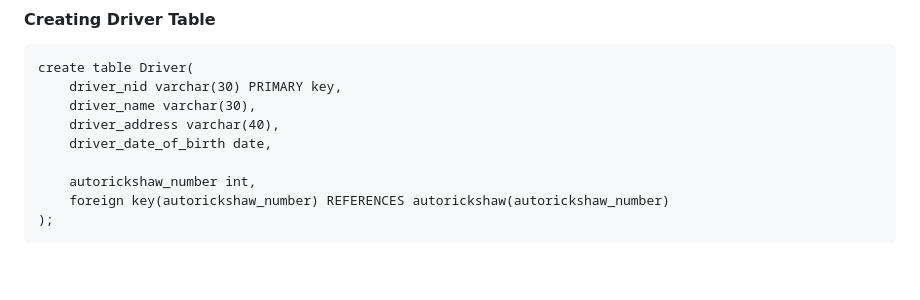
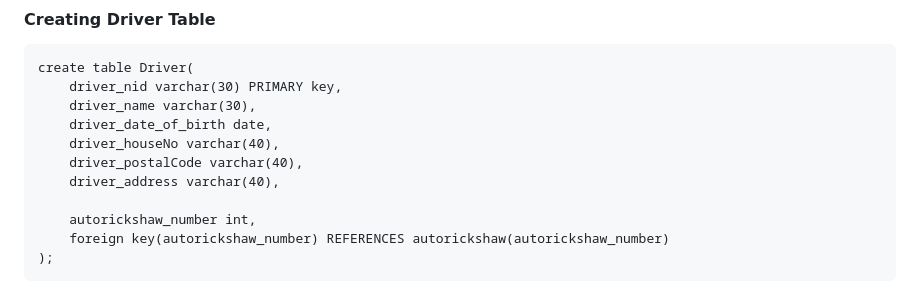
Before and after one commit to Sumonta056/SUST-Autorickshaw-Management-System, a Markdown page: Theory/Database/README.md, the part around the change. Rendered like a GitHub page; blank space fills up the shorter version.

Commit message:
Update: Database Format

```diff
--- a/Theory/Database/README.md
+++ b/Theory/Database/README.md
@@ -37,8 +37,10 @@ create table Autorickshaw(
 create table Driver(
     driver_nid varchar(30) PRIMARY key,
     driver_name varchar(30),
+   	driver_date_of_birth date,
+    driver_houseNo varchar(40),
+   	driver_postalCode varchar(40),
     driver_address varchar(40),
-    driver_date_of_birth date,
 
     autorickshaw_number int,
     foreign key(autorickshaw_number) REFERENCES autorickshaw(autorickshaw_number)
```
